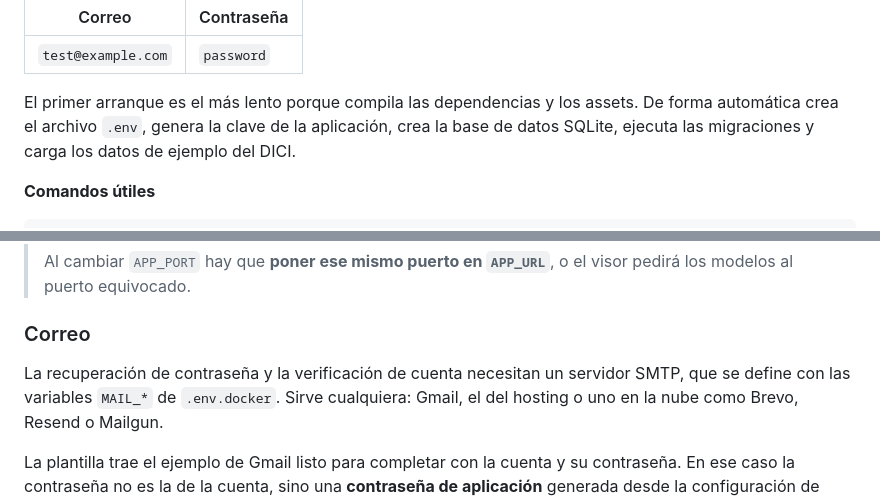
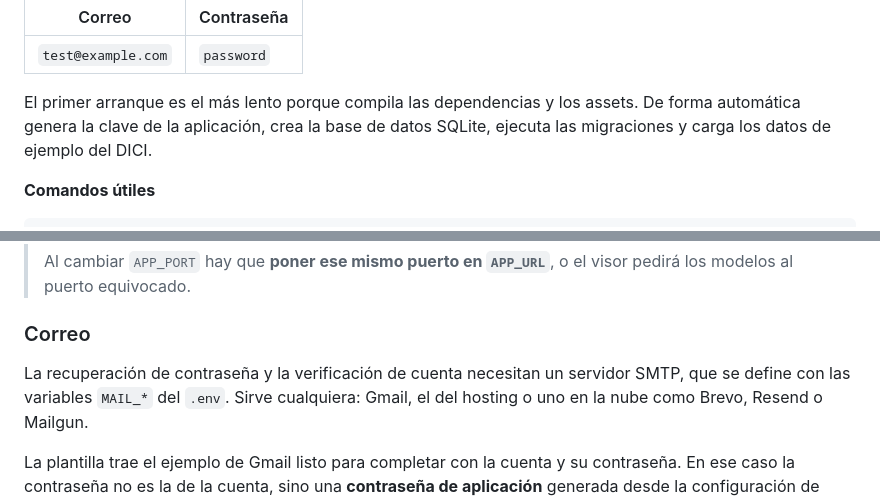
Before and after one commit to eduardoapatat/navspace-panel, a Markdown page: README.md, 2 parts joined by grey strips. Drawn GitHub-style.

Commit message:
docs: corregir dos afirmaciones desactualizadas del readme
Decia que el arranque creaba el archivo .env, algo que dejo de ocurrir
al pasar la configuracion a variables de entorno, y remitia a un
.env.docker que ya no existe.

```diff
--- a/README.md
+++ b/README.md
@@ -91,9 +91,8 @@ credenciales de acceso:
 | `test@example.com` | `password` |
 
 El primer arranque es el más lento porque compila las dependencias y los assets.
-De forma automática crea el archivo `.env`, genera la clave de la aplicación,
-crea la base de datos SQLite, ejecuta las migraciones y carga los datos de
-ejemplo del DICI.
+De forma automática genera la clave de la aplicación, crea la base de datos
+SQLite, ejecuta las migraciones y carga los datos de ejemplo del DICI.
 
 **Comandos útiles**
 
@@ -163,7 +162,7 @@ El resto son ajustes del framework que funcionan tal como vienen:
 ### Correo
 
 La recuperación de contraseña y la verificación de cuenta necesitan un servidor
-SMTP, que se define con las variables `MAIL_*` de `.env.docker`. Sirve cualquiera:
+SMTP, que se define con las variables `MAIL_*` del `.env`. Sirve cualquiera:
 Gmail, el del hosting o uno en la nube como Brevo, Resend o Mailgun.
 
 La plantilla trae el ejemplo de Gmail listo para completar con la cuenta y su
```
